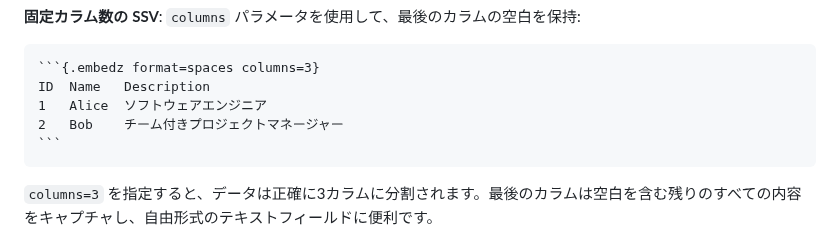
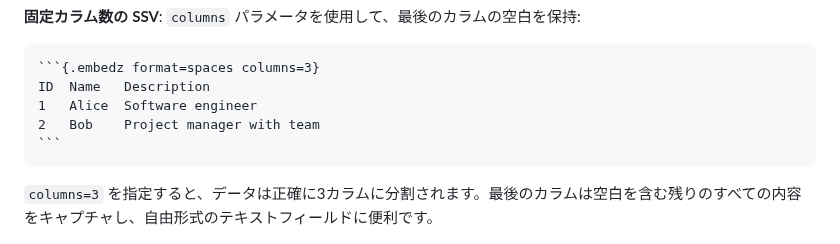
Before and after one commit to tecolicom/pandoc-embedz, a Markdown page: README.JA.md, the part around the change. Drawn GitHub-style.

Commit message:
Fix data example in Japanese README to preserve columns=3 demonstration
(via Claude Code / Opus 4.5)

`````diff
--- a/README.JA.md
+++ b/README.JA.md
@@ -1002,8 +1002,8 @@ data: vulnerabilities.csv
 ````markdown
 ```{.embedz format=spaces columns=3}
 ID  Name   Description
-1   Alice  ソフトウェアエンジニア
-2   Bob    チーム付きプロジェクトマネージャー
+1   Alice  Software engineer
+2   Bob    Project manager with team
 ```
 ````
 
`````
